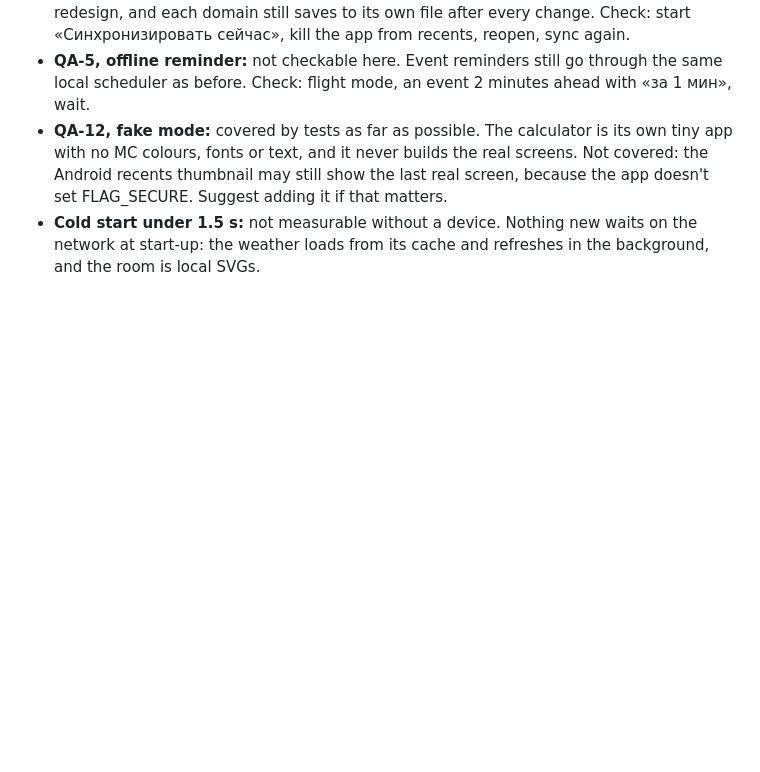
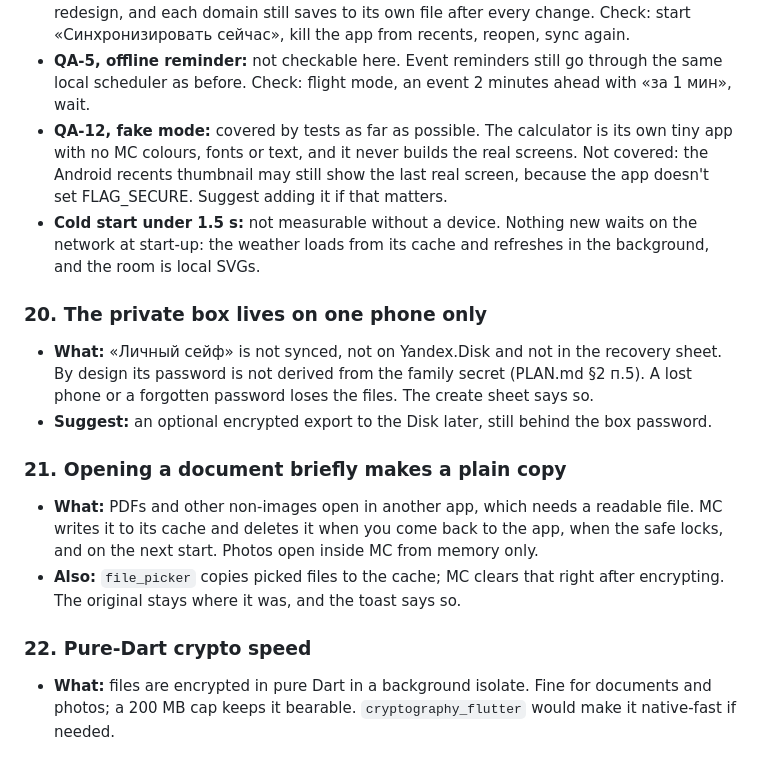
Before and after one commit to Skaslik/Skaslik, a Markdown page: docs/CONCERNS.md, the part around the change. Drawn GitHub-style; blank space fills up the shorter version.

Commit message:
docs: concerns for the private box
Co-Authored-By: Claude Opus 5.5 <noreply@anthropic.com>

```diff
--- a/docs/CONCERNS.md
+++ b/docs/CONCERNS.md
@@ -89,3 +89,14 @@ Running list of things that need your eye. Newest at the bottom; each entry says
 - **QA-5, offline reminder:** not checkable here. Event reminders still go through the same local scheduler as before. Check: flight mode, an event 2 minutes ahead with «за 1 мин», wait.
 - **QA-12, fake mode:** covered by tests as far as possible. The calculator is its own tiny app with no МС colours, fonts or text, and it never builds the real screens. Not covered: the Android recents thumbnail may still show the last real screen, because the app doesn't set FLAG_SECURE. Suggest adding it if that matters.
 - **Cold start under 1.5 s:** not measurable without a device. Nothing new waits on the network at start-up: the weather loads from its cache and refreshes in the background, and the room is local SVGs.
+
+### 20. The private box lives on one phone only
+- **What:** «Личный сейф» is not synced, not on Yandex.Disk and not in the recovery sheet. By design its password is not derived from the family secret (PLAN.md §2 п.5). A lost phone or a forgotten password loses the files. The create sheet says so.
+- **Suggest:** an optional encrypted export to the Disk later, still behind the box password.
+
+### 21. Opening a document briefly makes a plain copy
+- **What:** PDFs and other non-images open in another app, which needs a readable file. МС writes it to its cache and deletes it when you come back to the app, when the safe locks, and on the next start. Photos open inside МС from memory only.
+- **Also:** `file_picker` copies picked files to the cache; МС clears that right after encrypting. The original stays where it was, and the toast says so.
+
+### 22. Pure-Dart crypto speed
+- **What:** files are encrypted in pure Dart in a background isolate. Fine for documents and photos; a 200 MB cap keeps it bearable. `cryptography_flutter` would make it native-fast if needed.
```
